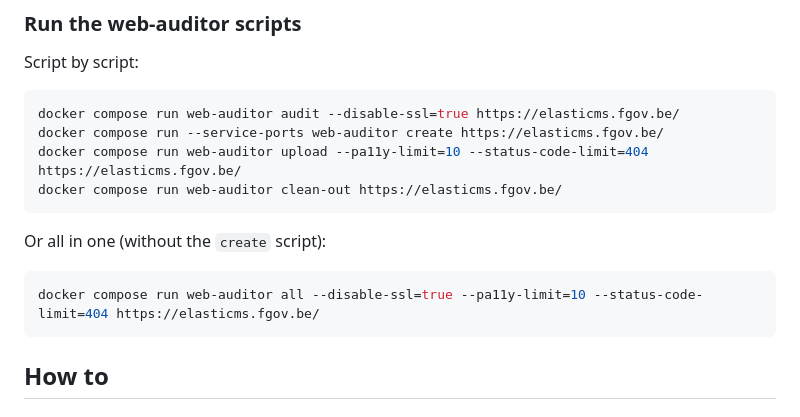
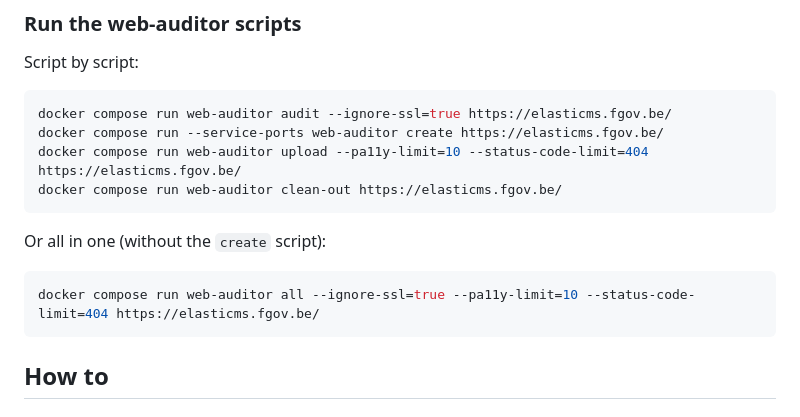
Before and after one commit to ems-project/web-auditor, a Markdown page: README.md, the part around the change. GitHub-like rendering.

Commit message:
typo: in docs

````diff
--- a/README.md
+++ b/README.md
@@ -111,7 +111,7 @@ docker compose build
 Script by script:
 
 ```shell
-docker compose run web-auditor audit --disable-ssl=true https://elasticms.fgov.be/
+docker compose run web-auditor audit --ignore-ssl=true https://elasticms.fgov.be/
 docker compose run --service-ports web-auditor create https://elasticms.fgov.be/
 docker compose run web-auditor upload --pa11y-limit=10 --status-code-limit=404 https://elasticms.fgov.be/
 docker compose run web-auditor clean-out https://elasticms.fgov.be/
@@ -120,7 +120,7 @@ docker compose run web-auditor clean-out https://elasticms.fgov.be/
 Or all in one (without the `create` script):
 
 ```shell
-docker compose run web-auditor all --disable-ssl=true --pa11y-limit=10 --status-code-limit=404 https://elasticms.fgov.be/
+docker compose run web-auditor all --ignore-ssl=true --pa11y-limit=10 --status-code-limit=404 https://elasticms.fgov.be/
 ```
 
 ## How to
````
